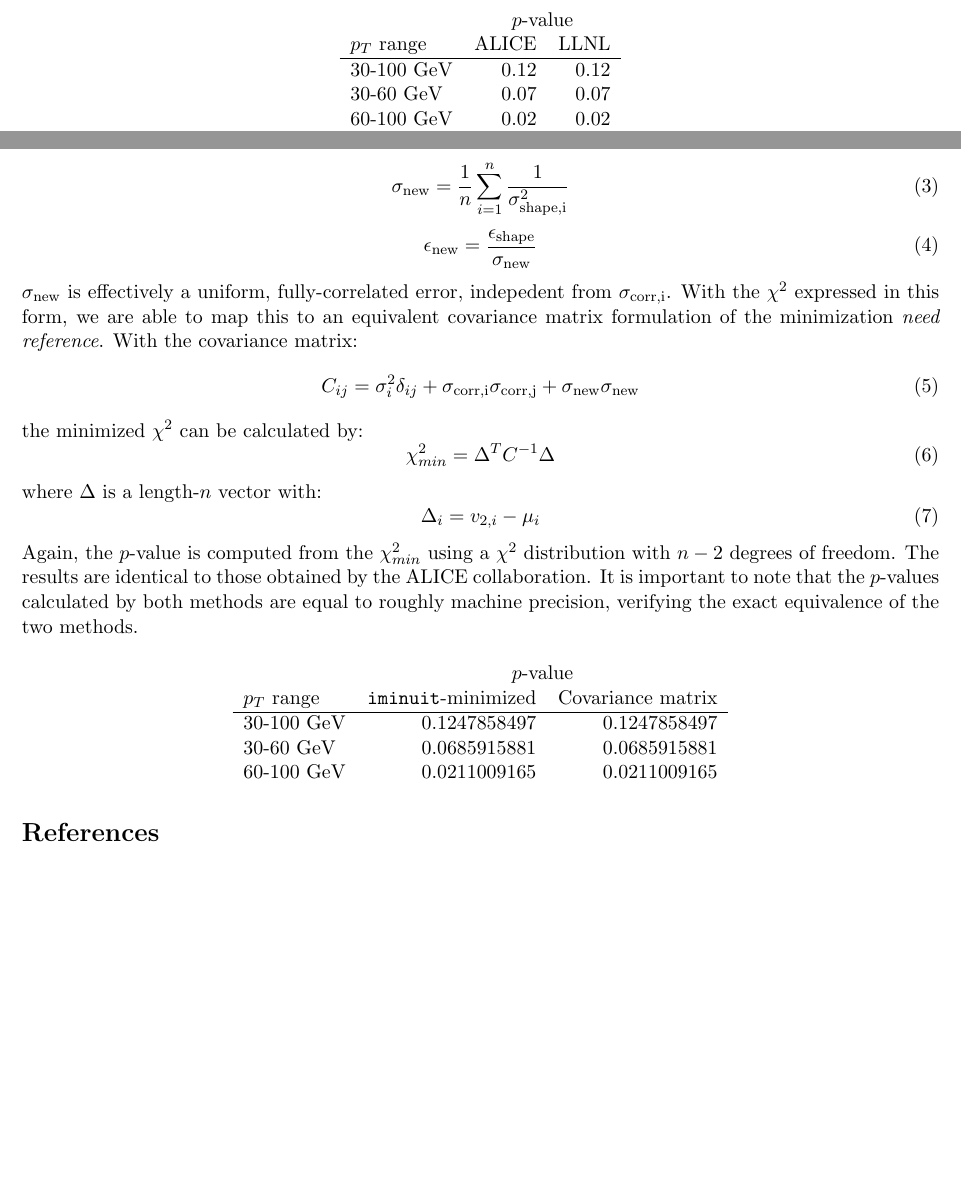
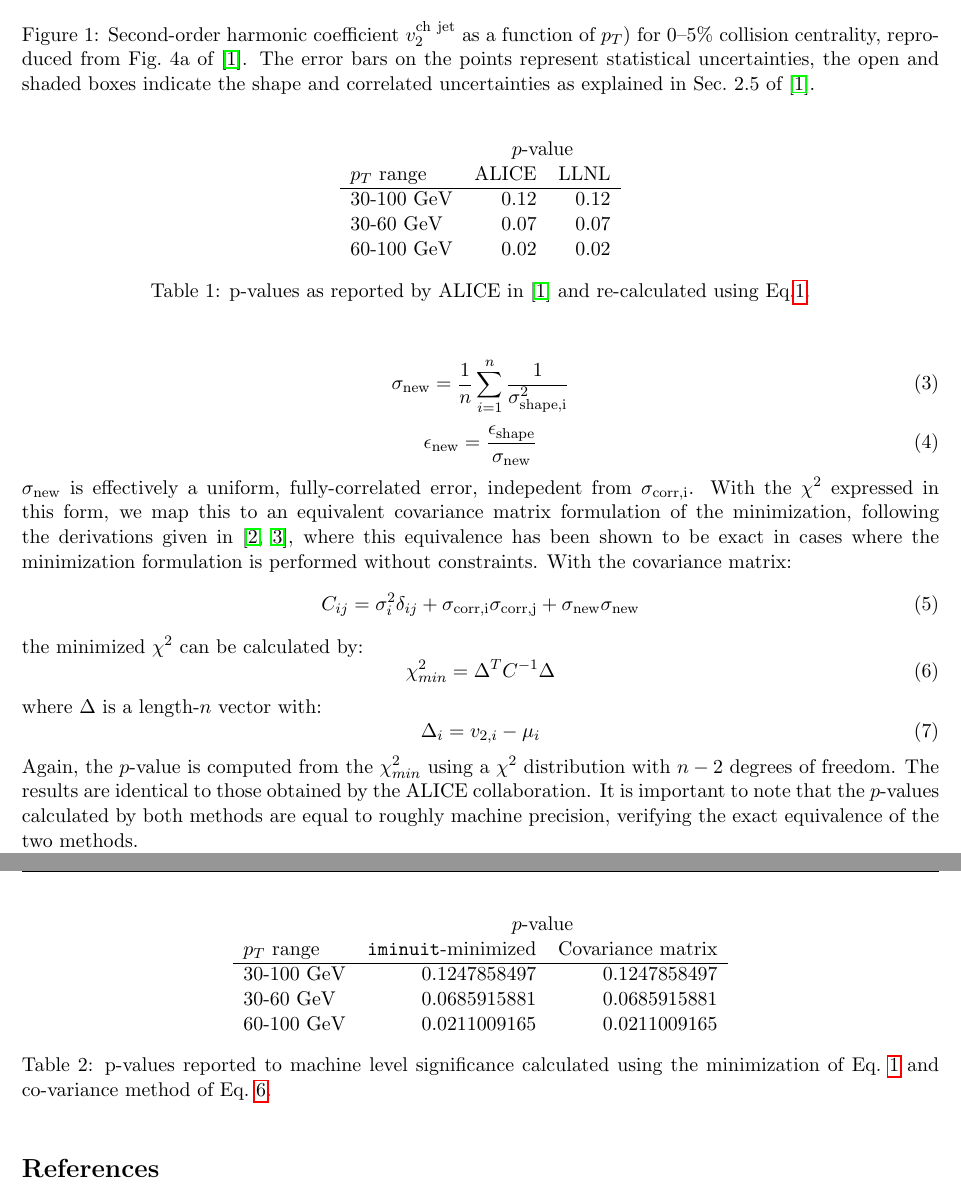
Before and after one commit to soltz/summer-2017, a LaTeX paper (systematic-error-exploration/doc/alice_jetv2/alice_jetv2_study.tex): two parts of pages 1 and 3 of 3 before the commit and two parts of pages 2 and 3 of 3 after it, joined at a grey line, cut at the place of the change, the shorter picture padded with empty space. Compiled offline with pdfLaTeX.

Commit message:
fix references and add table captions

```diff
--- a/systematic-error-exploration/doc/alice_jetv2/alice_jetv2_study.tex
+++ b/systematic-error-exploration/doc/alice_jetv2/alice_jetv2_study.tex
@@ -50,8 +50,8 @@ This work is motivated by the need to select a data format that can accommodate
 
 \section{$\chi^2$ Minimization Method}
 
+    \begin{figure}[h]
 \begin{center}
-    \begin{figure}
-        \includegraphics[width=.7\textwidth]{figures/data}
-        % \caption{Second-order harmonic coefficient \vj~as function a of \ptjet{} for 0--5\% collision centrality. The error bars on the points represent statistical uncertainties, the open and shaded boxes indicate the shape and correlated uncertainties (as explained in Sec.~\ref{sec:24}). }
+        \includegraphics[width=.5\textwidth]{figures/data}
+        \caption{Second-order harmonic coefficient $v_2^{\rm ch\ jet}$ as a function of $p_T$) for 0--5\% collision centrality, reproduced from Fig.~4a of~\cite{Adam:2016ix}.  The error bars on the points represent statistical uncertainties, the open and shaded boxes indicate the shape and correlated uncertainties as explained in Sec.~2.5 of~\cite{Adam:2016ix}.}
         \label{fig:data}
@@ -74,4 +75,5 @@ $p_T$ range & ALICE & LLNL \\
 60-100 GeV & 0.02 & 0.02 \\
 % \hline
 \end{tabular}
+\caption{p-values as reported by ALICE in~\cite{Adam:2016ix} and re-calculated using~Eq.\ref{eq:chisq_org}.}
 \end{center}
@@ -88,7 +91,7 @@ It can be shown that (\ref{eq:chisq_org}) can be re-expessed in the form:
 \begin{equation}\label{eps_new}
     \epsilon_{\rm new} = \frac{\epsilon_{\rm shape}}{\sigma_{\rm new}}
 \end{equation}
-$\sigma_{\rm new}$ is effectively a uniform, fully-correlated error, indepedent from $\sigma_{\rm corr, i}$. With the $\chi^2$ expressed in this form, we are able to map this to an equivalent covariance matrix formulation of the minimization {\it need reference}. With the covariance matrix:
+$\sigma_{\rm new}$ is effectively a uniform, fully-correlated error, indepedent from $\sigma_{\rm corr, i}$. With the $\chi^2$ expressed in this form, we map this to an equivalent covariance matrix formulation of the minimization, following the derivations given in~\cite{Demortier:1999aa,Gao:2014cp}, where this equivalence has been shown to be exact in cases where the minimization formulation is performed without constraints.  With the covariance matrix:
 \begin{equation}\label{covariance_matrix}
     C_{ij} = \sigma_i^2 \delta_{ij} + \sigma_{\rm corr, i} \sigma_{\rm corr, j} + \sigma_{\rm new} \sigma_{\rm new}
 \end{equation}
@@ -112,7 +116,9 @@ $p_T$ range & \texttt{iminuit}-minimized & Covariance matrix \\
 60-100 GeV & 0.0211009165 & 0.0211009165 \\
 % \hline
 \end{tabular}
+\caption{p-values reported to machine level significance calculated using the minimization of Eq.~\ref{eq:chisq_org} and co-variance method of Eq.~\ref{cov_mat_chi2_min}.}
 \end{center}
+\end{table}
 
 \bibliographystyle{plain}
 \begin{thebibliography}{10}
```
Also changed, not shown: systematic-error-exploration/doc/alice_jetv2/alice_jetv2_study.pdf, systematic-error-exploration/doc/alice_jetv2/alice_jetv2_study.tex (5 more changed lines).
